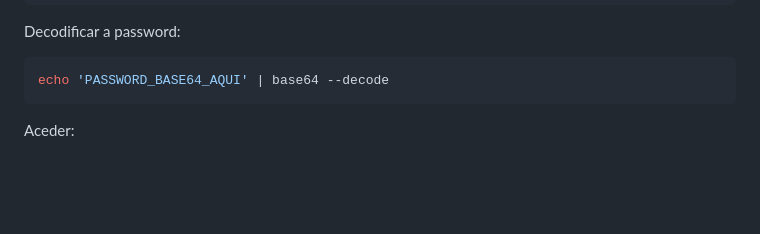
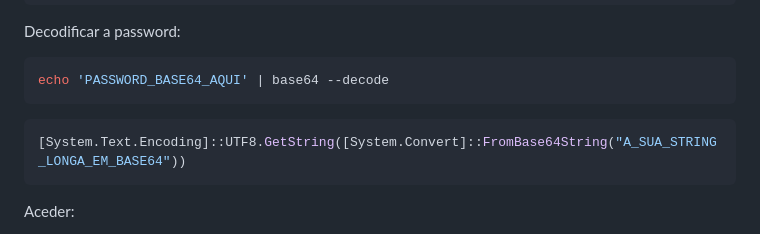
Before and after one commit to itsDavid08/S_Distribuidos-Grupo2, a Markdown page: README.md, the part around the change. GitHub-like rendering; blank space fills up the shorter version.

Commit message:
Add PowerShell Base64 decoding example to README
Added PowerShell command for decoding Base64 string.

````diff
--- a/README.md
+++ b/README.md
@@ -126,6 +126,10 @@ Decodificar a password:
 echo 'PASSWORD_BASE64_AQUI' | base64 --decode
 ```
 
+```bash
+[System.Text.Encoding]::UTF8.GetString([System.Convert]::FromBase64String("A_SUA_STRING_LONGA_EM_BASE64"))
+```
+
 Aceder:
 
 * **URL:** [http://localhost:8080](http://localhost:8080)
````
